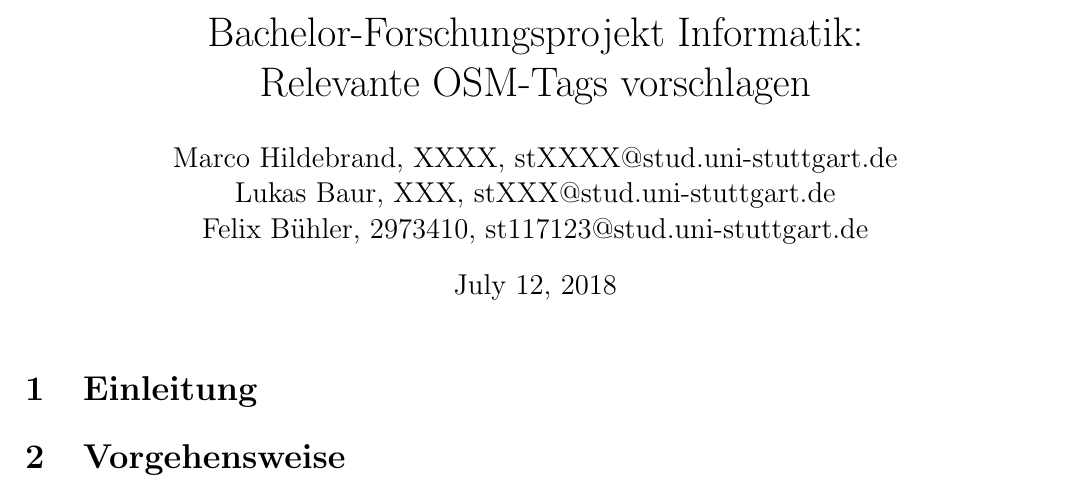
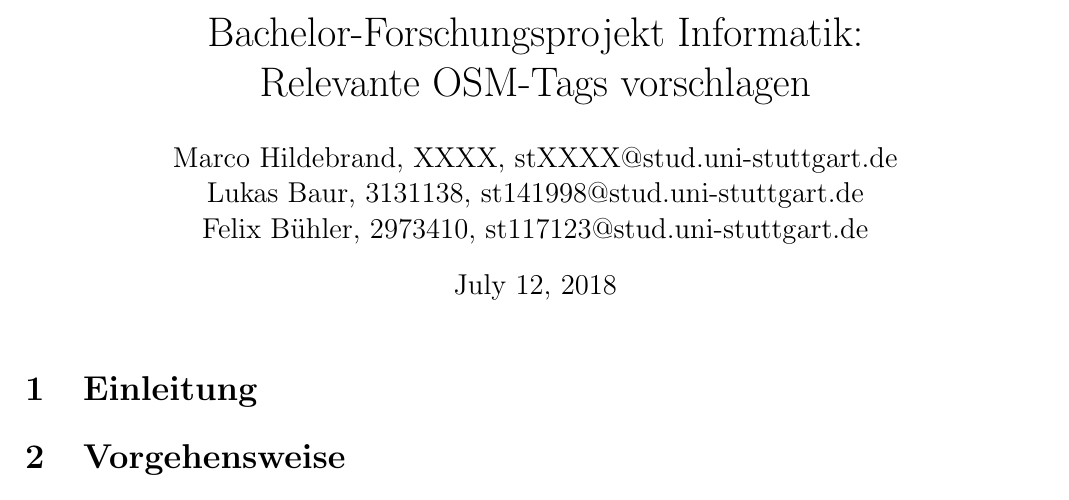
Before and after one commit to Stunkymonkey/osm-word2tag, a LaTeX document (doku/doku.tex): part of the page, cut so that both start at the same text. Compiled offline with pdfLaTeX.

Commit message:
Ergänzen meiner Daten in der LaTeX
mehr Doku folgt noch.

```diff
--- a/doku/doku.tex
+++ b/doku/doku.tex
@@ -89,12 +89,10 @@
 \begin{document}
 \title{Bachelor-Forschungsprojekt Informatik:\\Relevante OSM-Tags vorschlagen}
 \author{Marco Hildebrand, XXXX, stXXXX@stud.uni-stuttgart.de\\
-		Lukas Baur, XXX, stXXX@stud.uni-stuttgart.de\\
+		Lukas Baur, 3131138, st141998@stud.uni-stuttgart.de\\
 		Felix Bühler, 2973410, st117123@stud.uni-stuttgart.de}
 \maketitle
-%%%%%%%%%%%%%%%%%%%%%%%%%%%%%%%%%%%%%%%%%%%%%%%%
-%Damit unser armer Tutor nicht mehr unsere Handschrift entziffern muss, machen wir unsere Abgaben nun in \LaTeX -- ist das nicht nett von uns?
-%%%%%%%%%%%%%%%%%%%%%%%%%%%%%%%%%%%%%%%%%%%%%%%%
+
 \section{Einleitung}
 \section{Vorgehensweise}
 Anschauen von wiki xml dump
```
Also changed, not shown: doku/doku.pdf.
